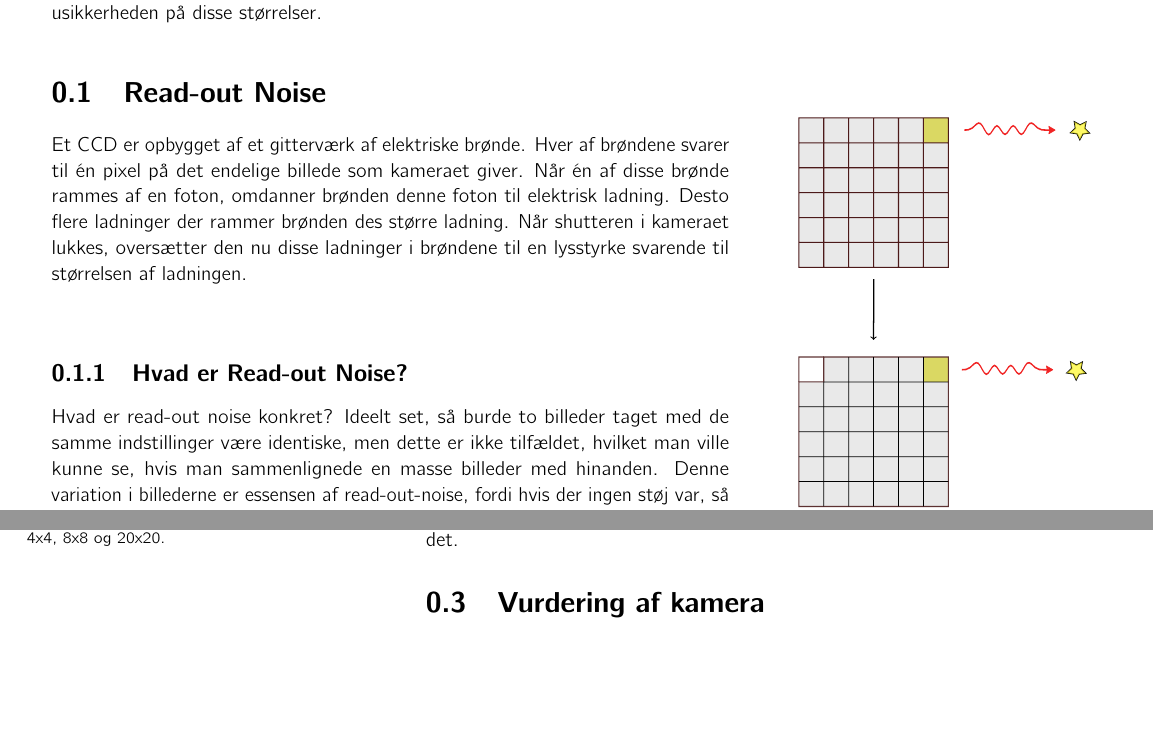
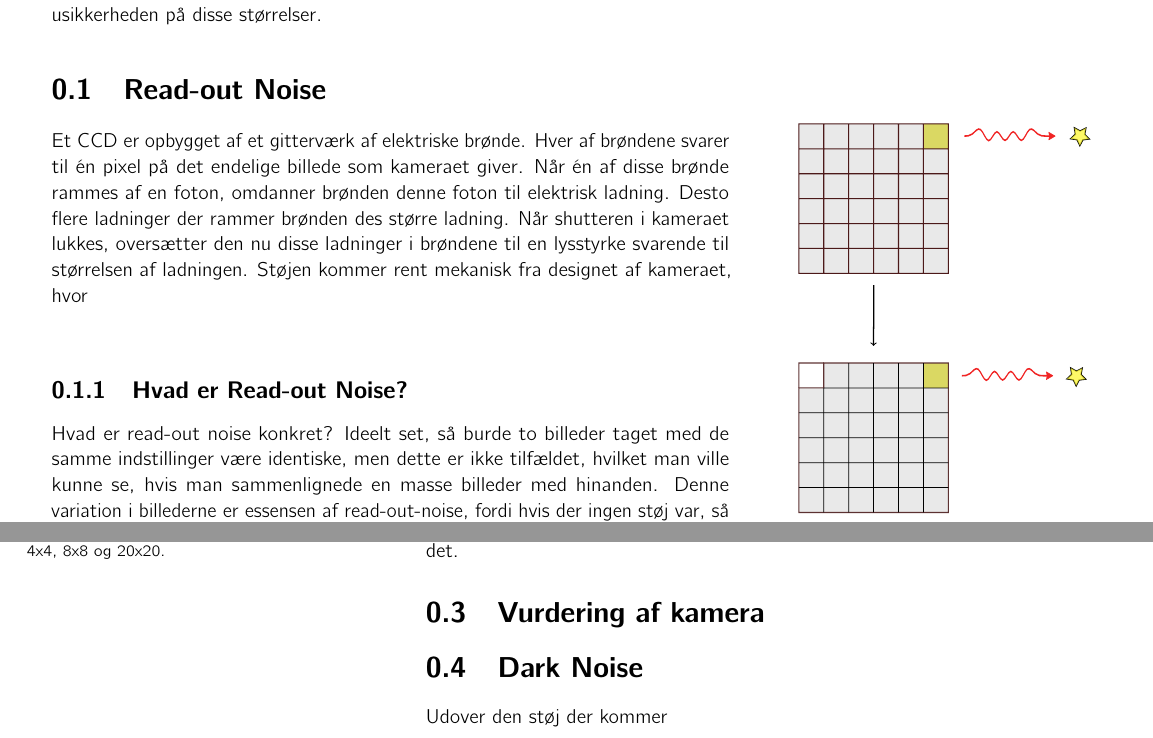
Before and after one commit to albertlunde123/Albert_Tinus, a LaTeX book (Øvelser/Projekt/Latex/Rapport.tex): two parts of pages 7 and 8 of 11, joined at a grey line, cut so that both start at the same text, the shorter picture padded with empty space. Compiled offline with pdfLaTeX.

Commit message:
skrev noget teori

```diff
--- a/Øvelser/Projekt/Latex/Rapport.tex
+++ b/Øvelser/Projekt/Latex/Rapport.tex
@@ -29,7 +29,7 @@ I denne del beskriver vi teorien bag \textbf{read-out noise}, \textbf{dark charg
     \caption{Read-out-noise: Hver pixel læses lineært af kameraet. Først tømmes øverste række, derefter rykkes næste kollonne op.}
     \label{fig:read-out-noise}
 \end{marginfigure}
-Et CCD er opbygget af et gitterværk af elektriske brønde. Hver af brøndene svarer til én pixel på det endelige billede som kameraet giver. Når én af disse brønde rammes af en foton, omdanner brønden denne foton til elektrisk ladning. Desto flere ladninger der rammer brønden des større ladning. Når shutteren i kameraet lukkes, oversætter den nu disse ladninger i brøndene til en lysstyrke svarende til størrelsen af ladningen.
+Et CCD er opbygget af et gitterværk af elektriske brønde. Hver af brøndene svarer til én pixel på det endelige billede som kameraet giver. Når én af disse brønde rammes af en foton, omdanner brønden denne foton til elektrisk ladning. Desto flere ladninger der rammer brønden des større ladning. Når shutteren i kameraet lukkes, oversætter den nu disse ladninger i brøndene til en lysstyrke svarende til størrelsen af ladningen. Støjen kommer rent mekanisk fra designet af kameraet, hvor
 \\
 \subsection{Hvad er Read-out Noise?}
 Hvad er read-out noise konkret? Ideelt set, så burde to billeder taget med de samme indstillinger være identiske, men dette er ikke tilfældet, hvilket man ville kunne se, hvis man sammenlignede en masse billeder med hinanden. Denne variation i billederne er essensen af read-out-noise, fordi hvis der ingen støj var, så ville billederne netop være ens. Så hvis man estimere denne usikkerhed, så kan man fraregne den fra ens faktisk data, og på den måde få bedre data.
@@ -79,6 +79,8 @@ Et eksempel kunne fx være \textbf{bin-indstillingen}, hvor man gerne vil unders
 \subsubsection*{Bedste indstilling}
 Udover at kigge på, hvordan de enkelte indstillinger påvirker read-out noisen, så det.
 \section{Vurdering af kamera}
+\section{Dark Noise}
+Udover den støj der kommer
 \chapter{Resulater}
 \section{Read-out Noise}
 Her følger plots af de forskellige indstillinger. Vi har valgt at samle de forskellige parametre i hver deres plot og dermed undersøge den overordnede som disse parametre har på read-out noise.
```
Also changed, not shown: Øvelser/Projekt/Latex/Rapport.pdf, 7 other files.
